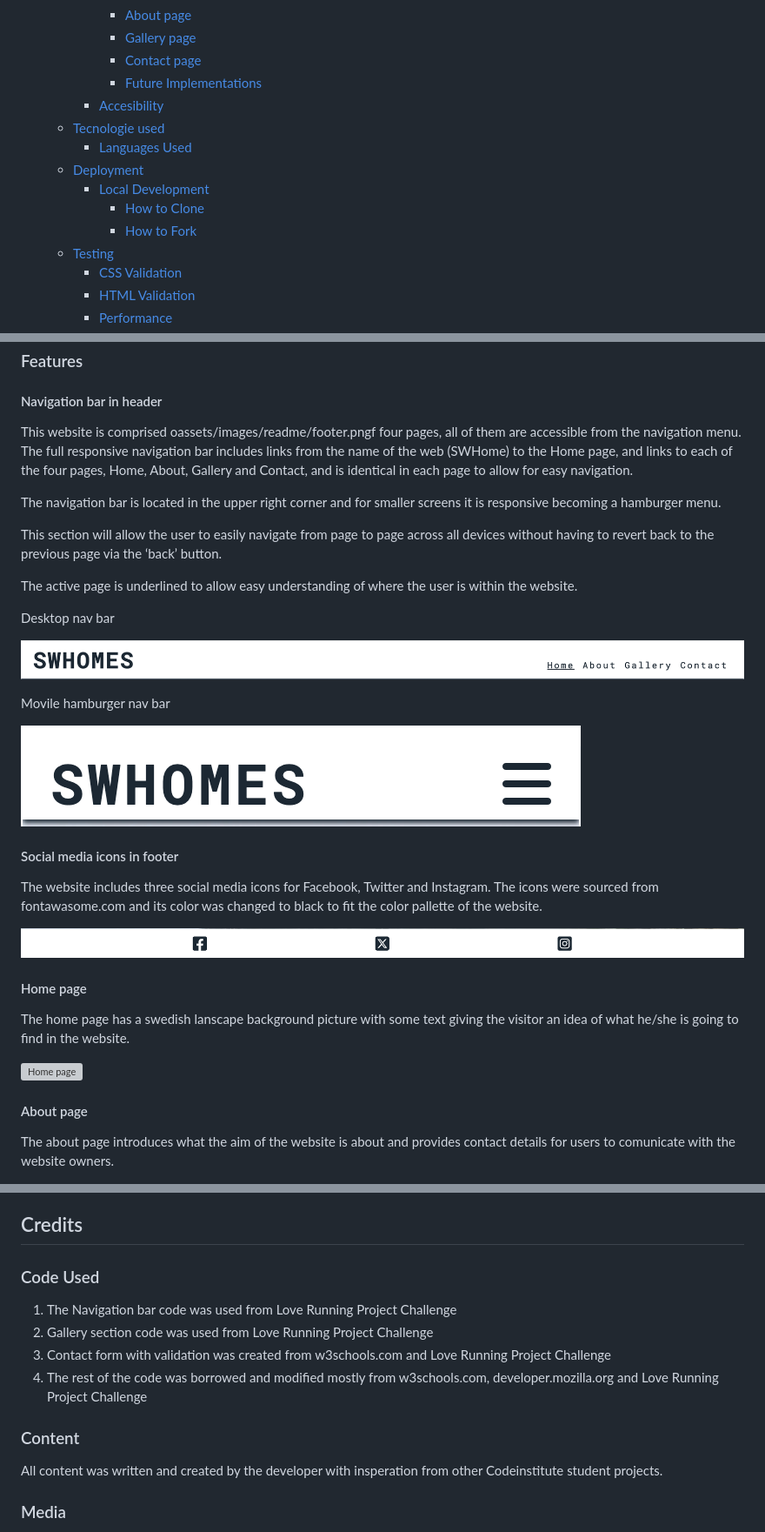
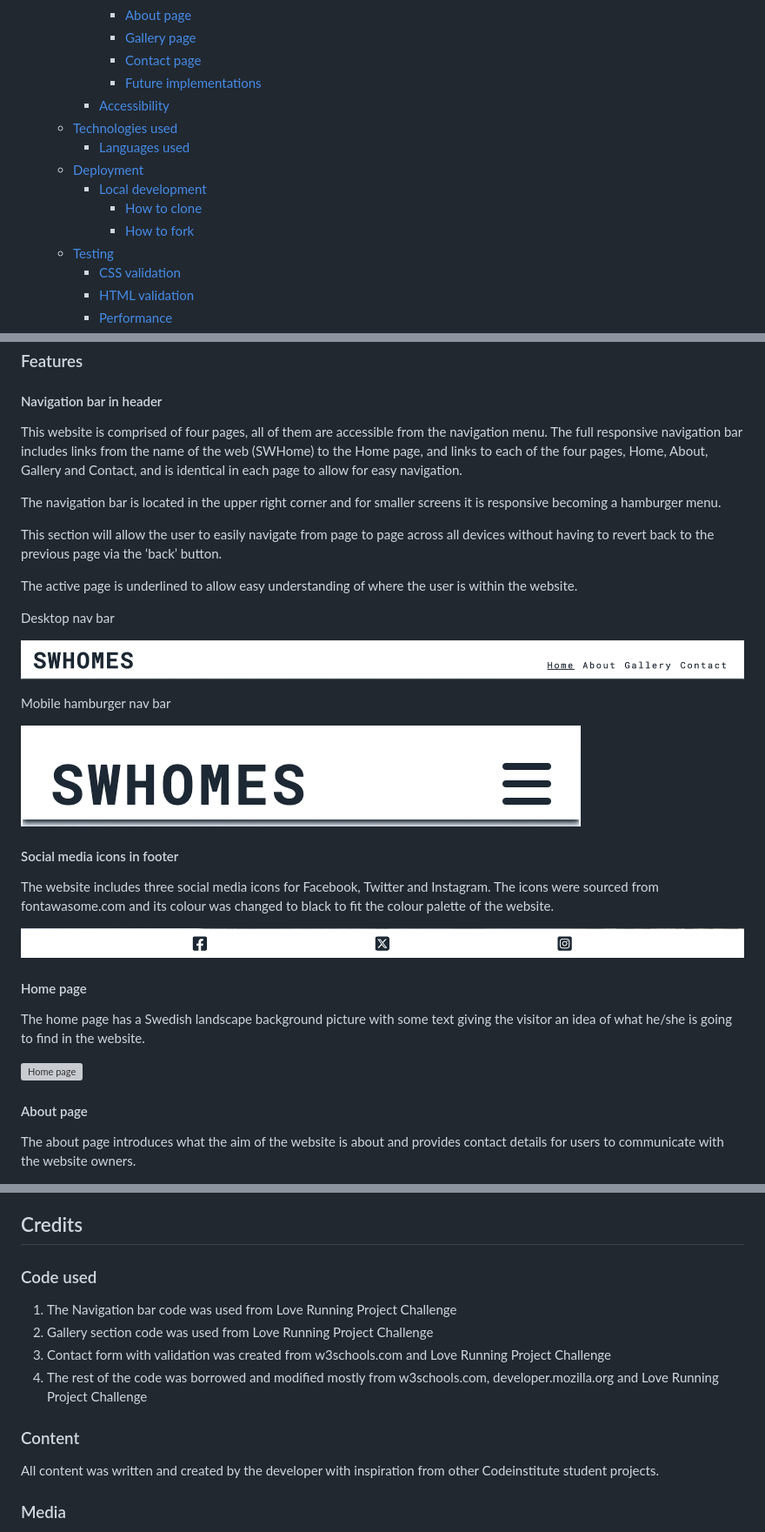
Before and after one commit to Judit3/swhomes, a Markdown page: README.md, 3 parts joined by grey strips. Shown: that part at 87% size. Drawn GitHub-style; grey boxes are pictures that could not be loaded.

Commit message:
Correct small details in readme

```diff
--- a/README.md
+++ b/README.md
@@ -34,15 +34,15 @@ This is a site for architects and anyone interested in house design, where they
       - [About page](#about-page)
       - [Gallery page](#gallery-page)
       - [Contact page](#contact-page)
-      - [Future Implementations](#future-implementations)
-    - [Accesibility](#accesibility)
-  - [Tecnologie used](#tecnologie-used)
-    - [Languages Used](#languages-used)
+      - [Future implementations](#future-implementations)
+    - [Accessibility](#accessibility)
+  - [Technologies used](#technologies-used)
+    - [Languages used](#languages-used)
   - [Deployment](#deployment)
-    - [Local Development](#local-development)
-      - [How to Clone](#how-to-clone)
-      - [How to Fork](#how-to-fork)
+    - [Local development](#local-development)
+      - [How to clone](#how-to-clone)
+      - [How to fork](#how-to-fork)
   - [Testing](#testing)
-    - [CSS Validation](#css-validation)
-    - [HTML Validation](#html-validation)
+    - [CSS validation](#css-validation)
+    - [HTML validation](#html-validation)
     - [Performance](#performance)
@@ -136,7 +136,7 @@ Wireframes were created for mobile and desktop. The wireframes were generates us
 
 #### Navigation bar in header
 
-This website is comprised oassets/images/readme/footer.pngf four pages, all of them are accessible from the navigation menu. The full responsive navigation bar includes links from the name of the web (SWHome) to the Home page, and links to each of the four pages, Home, About, Gallery and Contact, and is identical in each page to allow for easy navigation.
+This website is comprised of four pages, all of them are accessible from the navigation menu. The full responsive navigation bar includes links from the name of the web (SWHome) to the Home page, and links to each of the four pages, Home, About, Gallery and Contact, and is identical in each page to allow for easy navigation.
 
 The navigation bar is located in the upper right corner and for smaller screens it is responsive becoming a hamburger menu.
 
@@ -148,23 +148,23 @@ Desktop nav bar
 
 ![Navbar](assets/images/readme/navbar.png)
 
-Movile hamburger nav bar
+Mobile hamburger nav bar
 
 ![Hamburger navbar](assets/images/readme/navbar-hamburger.png)
 
 #### Social media icons in footer
 
-The website includes three social media icons for Facebook, Twitter and Instagram. The icons were sourced from fontawasome.com and its color was changed to black to fit the color pallette of the website.
+The website includes three social media icons for Facebook, Twitter and Instagram. The icons were sourced from fontawasome.com and its colour was changed to black to fit the colour palette of the website.
 
 ![Footer](assets/images/readme/footer.png)
 
 #### Home page
 
-The home page has a swedish lanscape background picture with some text giving the visitor an idea of what he/she is going to find in the website.
+The home page has a Swedish landscape background picture with some text giving the visitor an idea of what he/she is going to find in the website.
 
 ![Home page](assets/images/readme/home-page.png)
 
 #### About page
 
-The about page introduces what the aim of the website is about and provides contact details for users to comunicate with the website owners.
+The about page introduces what the aim of the website is about and provides contact details for users to communicate with the website owners.
 
@@ -294,7 +294,7 @@ Browsers:
 
 ## Credits
 
-### Code Used
+### Code used
 
 1.	The Navigation bar code was used from Love Running Project Challenge
 2.	Gallery section code was used from Love Running Project Challenge
@@ -303,7 +303,7 @@ Browsers:
 
 ### Content
 
-All content was written and created by the developer with insperation from other Codeinstitute student projects.
+All content was written and created by the developer with inspiration from other Codeinstitute student projects.
 
 ### Media
 
```
Also changed, not shown: other parts of README.md (+29 -29 lines).
